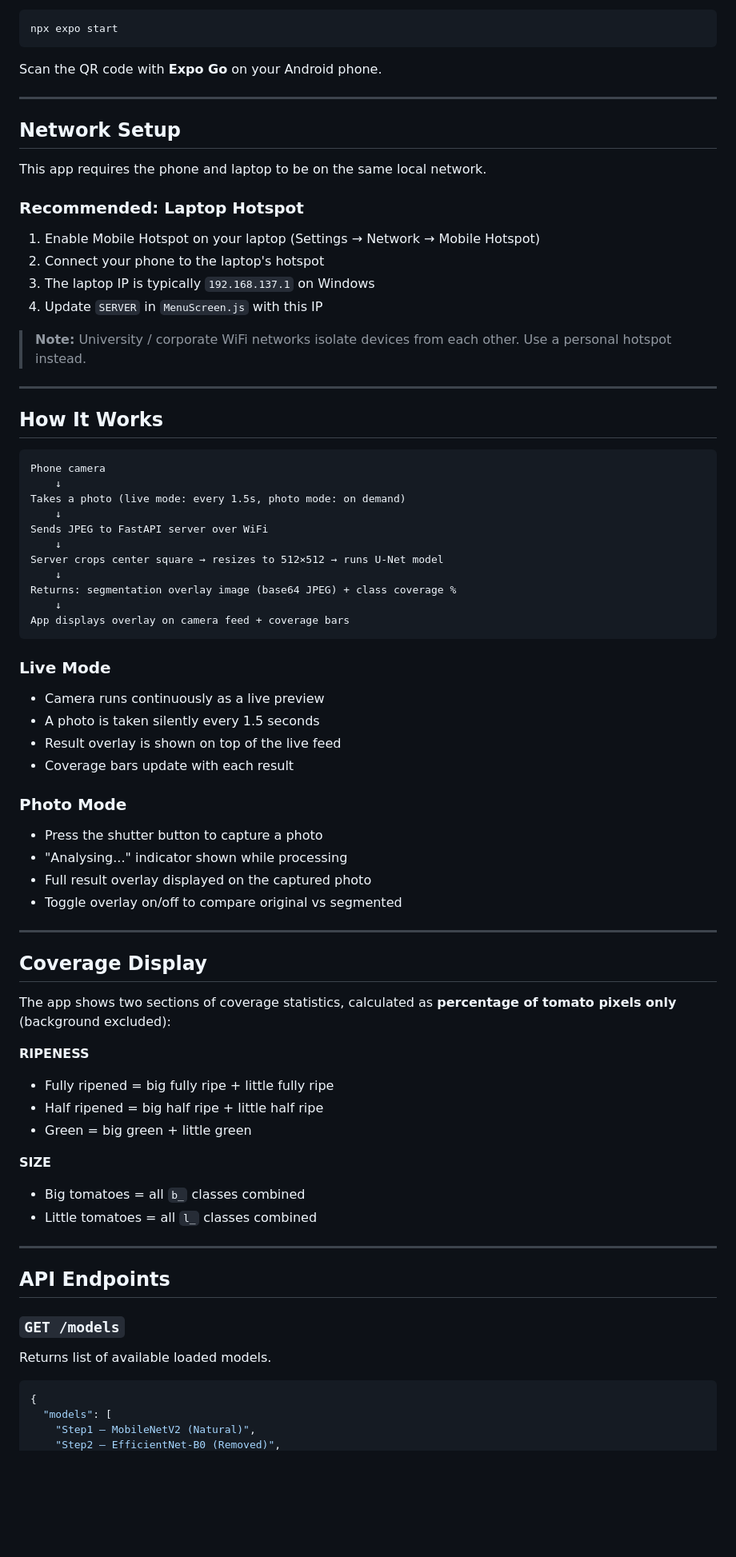
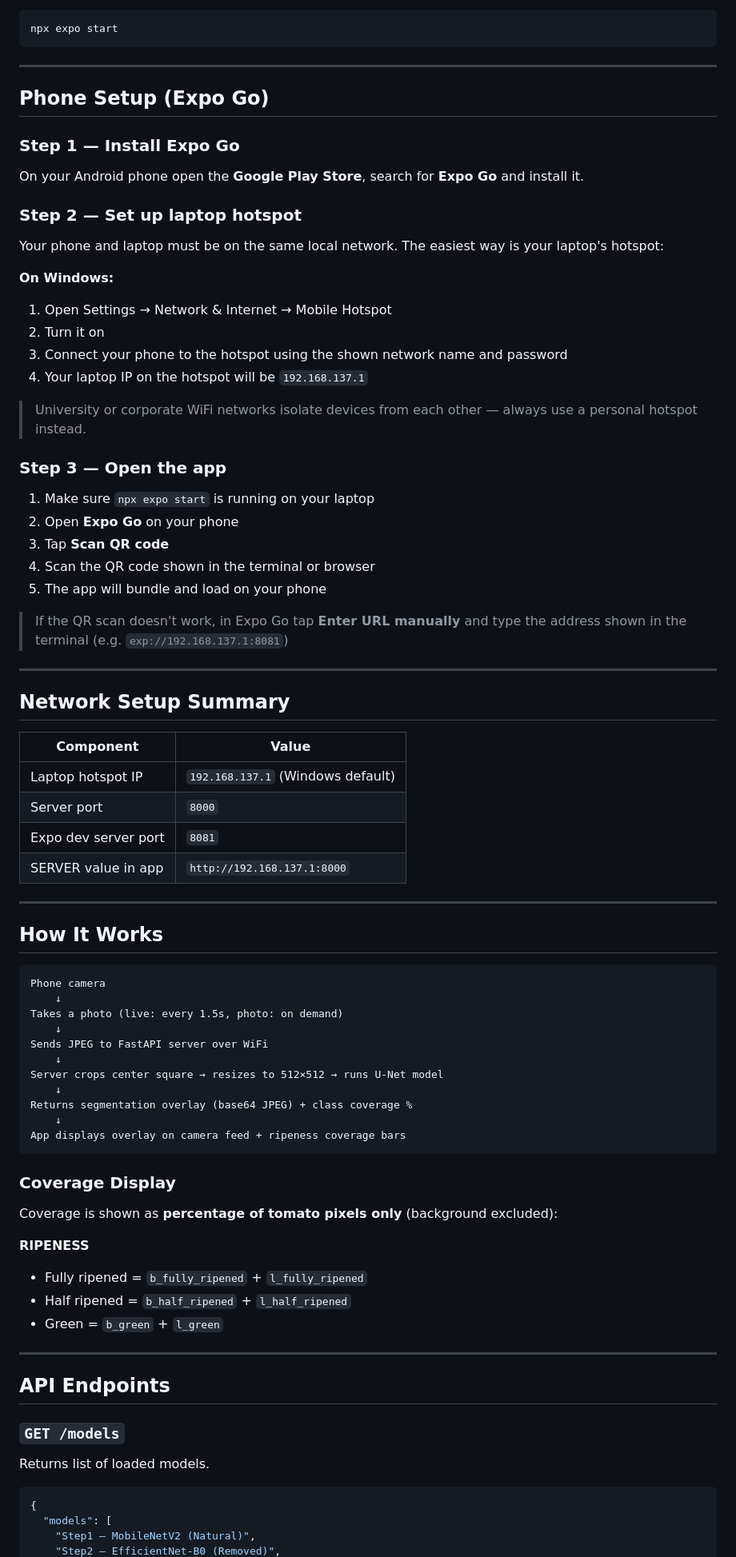
Before and after one commit to mustafozoda/Thesis, a Markdown page: demo/README.md, the part around one of its changes. Shown at 80% size. GitHub-like rendering; blank space fills up the shorter version.

Commit message:
Refactor README.md for improved structure and clarity; update features, setup instructions, and troubleshooting sections.

````diff
--- a/demo/README.md
+++ b/demo/README.md
@@ -140,22 +134,47 @@ Start the app:
 npx expo start
 ```
 
-Scan the QR code with **Expo Go** on your Android phone.
+---
+
+## Phone Setup (Expo Go)
+
+### Step 1 — Install Expo Go
+
+On your Android phone open the **Google Play Store**, search for **Expo Go** and install it.
+
+### Step 2 — Set up laptop hotspot
+
+Your phone and laptop must be on the same local network. The easiest way is your laptop's hotspot:
+
+**On Windows:**
+
+1. Open Settings → Network & Internet → Mobile Hotspot
+2. Turn it on
+3. Connect your phone to the hotspot using the shown network name and password
+4. Your laptop IP on the hotspot will be `192.168.137.1`
+
+> University or corporate WiFi networks isolate devices from each other — always use a personal hotspot instead.
+
+### Step 3 — Open the app
+
+1. Make sure `npx expo start` is running on your laptop
+2. Open **Expo Go** on your phone
+3. Tap **Scan QR code**
+4. Scan the QR code shown in the terminal or browser
+5. The app will bundle and load on your phone
+
+> If the QR scan doesn't work, in Expo Go tap **Enter URL manually** and type the address shown in the terminal (e.g. `exp://192.168.137.1:8081`)
 
 ---
 
-## Network Setup
+## Network Setup Summary
 
-This app requires the phone and laptop to be on the same local network.
-
-### Recommended: Laptop Hotspot
-
-1. Enable Mobile Hotspot on your laptop (Settings → Network → Mobile Hotspot)
-2. Connect your phone to the laptop's hotspot
-3. The laptop IP is typically `192.168.137.1` on Windows
-4. Update `SERVER` in `MenuScreen.js` with this IP
-
-> **Note:** University / corporate WiFi networks isolate devices from each other. Use a personal hotspot instead.
+| Component            | Value                             |
+| -------------------- | --------------------------------- |
+| Laptop hotspot IP    | `192.168.137.1` (Windows default) |
+| Server port          | `8000`                            |
+| Expo dev server port | `8081`                            |
+| SERVER value in app  | `http://192.168.137.1:8000`       |
 
 ---
 
@@ -164,47 +183,26 @@ This app requires the phone and laptop to be on the same local network.
 ```
 Phone camera
     ↓
-Takes a photo (live mode: every 1.5s, photo mode: on demand)
+Takes a photo (live: every 1.5s, photo: on demand)
     ↓
 Sends JPEG to FastAPI server over WiFi
     ↓
 Server crops center square → resizes to 512×512 → runs U-Net model
     ↓
-Returns: segmentation overlay image (base64 JPEG) + class coverage %
+Returns segmentation overlay (base64 JPEG) + class coverage %
     ↓
-App displays overlay on camera feed + coverage bars
+App displays overlay on camera feed + ripeness coverage bars
 ```
 
-### Live Mode
+### Coverage Display
 
-- Camera runs continuously as a live preview
-- A photo is taken silently every 1.5 seconds
-- Result overlay is shown on top of the live feed
-- Coverage bars update with each result
-
-### Photo Mode
-
-- Press the shutter button to capture a photo
-- "Analysing..." indicator shown while processing
-- Full result overlay displayed on the captured photo
-- Toggle overlay on/off to compare original vs segmented
-
----
-
-## Coverage Display
-
-The app shows two sections of coverage statistics, calculated as **percentage of tomato pixels only** (background excluded):
+Coverage is shown as **percentage of tomato pixels only** (background excluded):
 
 **RIPENESS**
 
-- Fully ripened = big fully ripe + little fully ripe
-- Half ripened = big half ripe + little half ripe
-- Green = big green + little green
-
-**SIZE**
-
-- Big tomatoes = all `b_` classes combined
-- Little tomatoes = all `l_` classes combined
+- Fully ripened = `b_fully_ripened` + `l_fully_ripened`
+- Half ripened = `b_half_ripened` + `l_half_ripened`
+- Green = `b_green` + `l_green`
 
 ---
 
@@ -212,7 +210,7 @@ The app shows two sections of coverage statistics, calculated as **percentage of
 
 ### `GET /models`
 
-Returns list of available loaded models.
+Returns list of loaded models.
 
 ```json
 {
````
Also changed, not shown: other parts of demo/README.md (+54 -60 lines), demo/client/README.md (deleted, +0 -294 lines).
